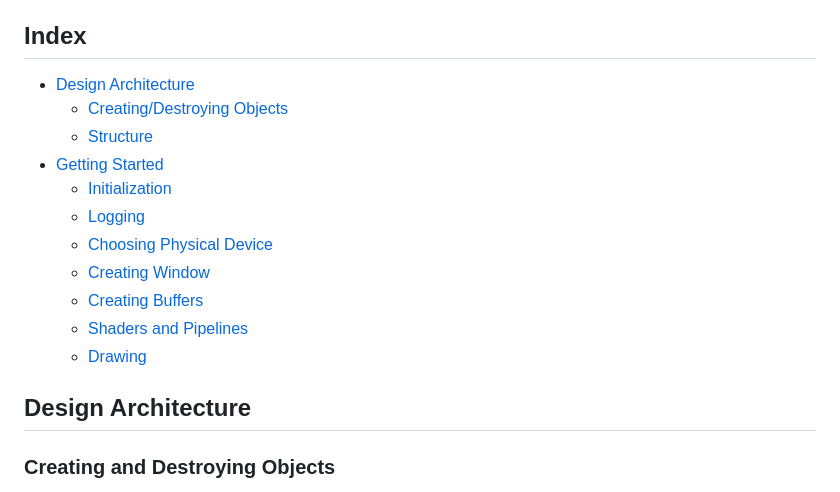
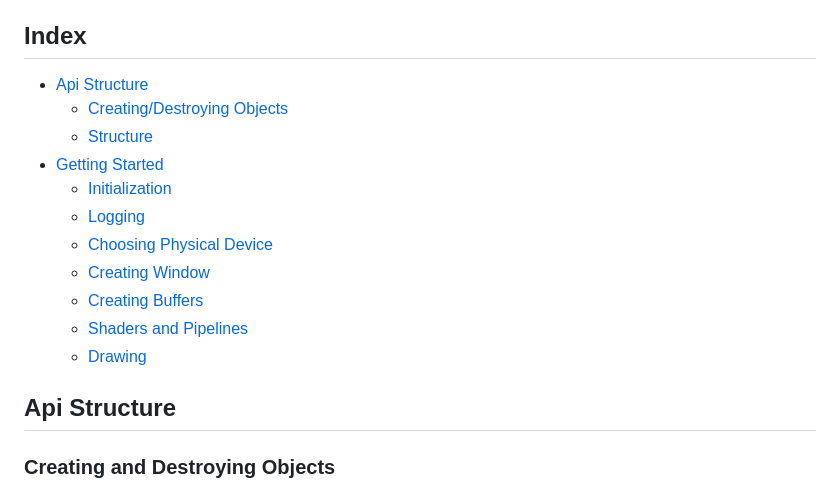
Before and after one commit to binmian/levikno, a Markdown page: docs/GettingStarted.md, the part around the change. Rendered like a GitHub page.

```diff
--- a/docs/GettingStarted.md
+++ b/docs/GettingStarted.md
@@ -3,7 +3,7 @@
 The Levikno library is a graphics framework built in C++ for creating windows and rendering objects. This document is a tutorial on how to use and integrate Levikno to your project. Before beginning this guide, it is advised that you have prior experience in understanding C++ and how graphics APIs work such as [Vulkan](https://vulkan-tutorial.com/Introduction) and [OpenGL](https://learnopengl.com/Introduction). I will not be going too in depth with how graphics APIs work so it is expected that you know the general terminology for the graphics APIs presented in this tutorial.
 
 ## Index
-- [Design Architecture](#design-architecture)
+- [Api Structure](#api-structure)
 	- [Creating/Destroying Objects](#creating-and-destroying-objects)
 	- [Structure](#structure)
 - [Getting Started](#getting-started)
@@ -16,7 +16,7 @@ The Levikno library is a graphics framework built in C++ for creating windows an
 	- [Drawing](#drawing)
 
 
-## Design Architecture
+## Api Structure
 ### Creating and Destroying Objects
 Levikno's API structure is built directly on top of Vulkan which requires a low level and explicit interface, this also requires objects to be created and destroyed when used for rendering (eg. vertex buffers, shaders, framebuffers, pipelines, etc)
 In Levikno, objects are usually created through this function format:
```
